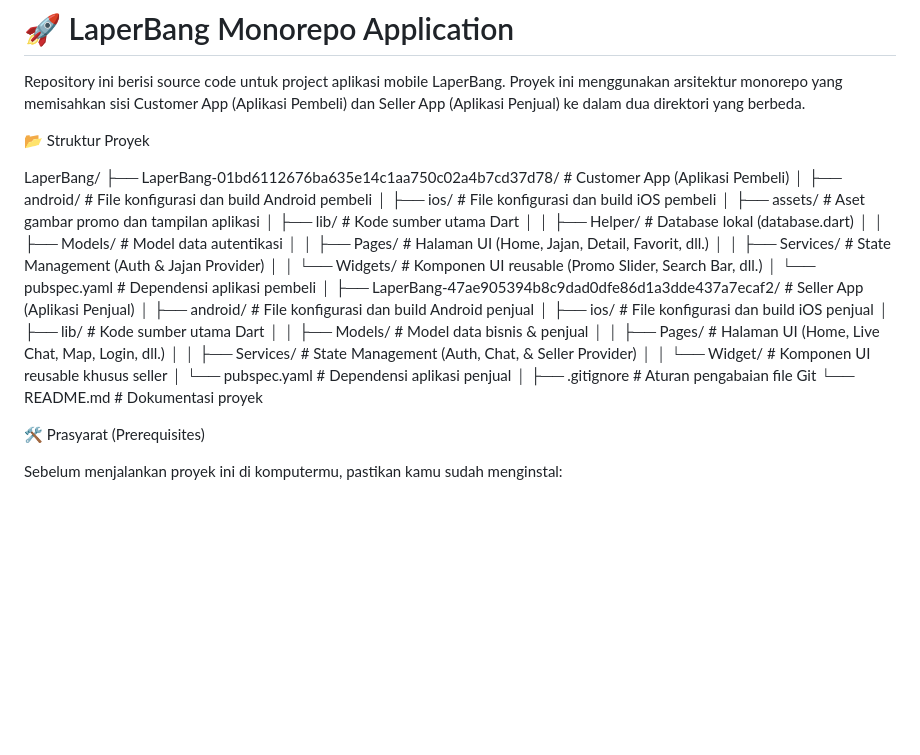
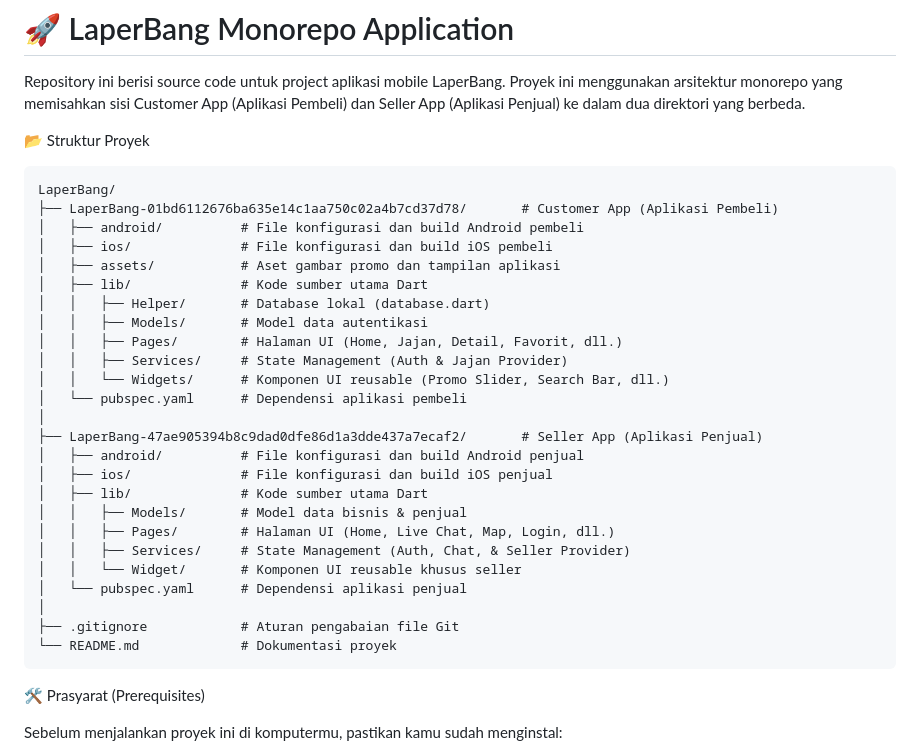
Before and after one commit to mumtazalwan/LaperBang, a Markdown page: README.md, the part around the change. Drawn GitHub-style; blank space fills up the shorter version.

Commit message:
Update README with project structure and installation guide

````diff
--- a/README.md
+++ b/README.md
@@ -3,7 +3,7 @@
 Repository ini berisi source code untuk project aplikasi mobile LaperBang. Proyek ini menggunakan arsitektur monorepo yang memisahkan sisi Customer App (Aplikasi Pembeli) dan Seller App (Aplikasi Penjual) ke dalam dua direktori yang berbeda.
 
 📂 Struktur Proyek
-
+```md
 LaperBang/
 ├── LaperBang-01bd6112676ba635e14c1aa750c02a4b7cd37d78/       # Customer App (Aplikasi Pembeli)
 │   ├── android/          # File konfigurasi dan build Android pembeli
@@ -29,7 +29,7 @@ LaperBang/
 │
 ├── .gitignore            # Aturan pengabaian file Git
 └── README.md             # Dokumentasi proyek
-
+```
 🛠️ Prasyarat (Prerequisites)
 
 Sebelum menjalankan proyek ini di komputermu, pastikan kamu sudah menginstal:
````
